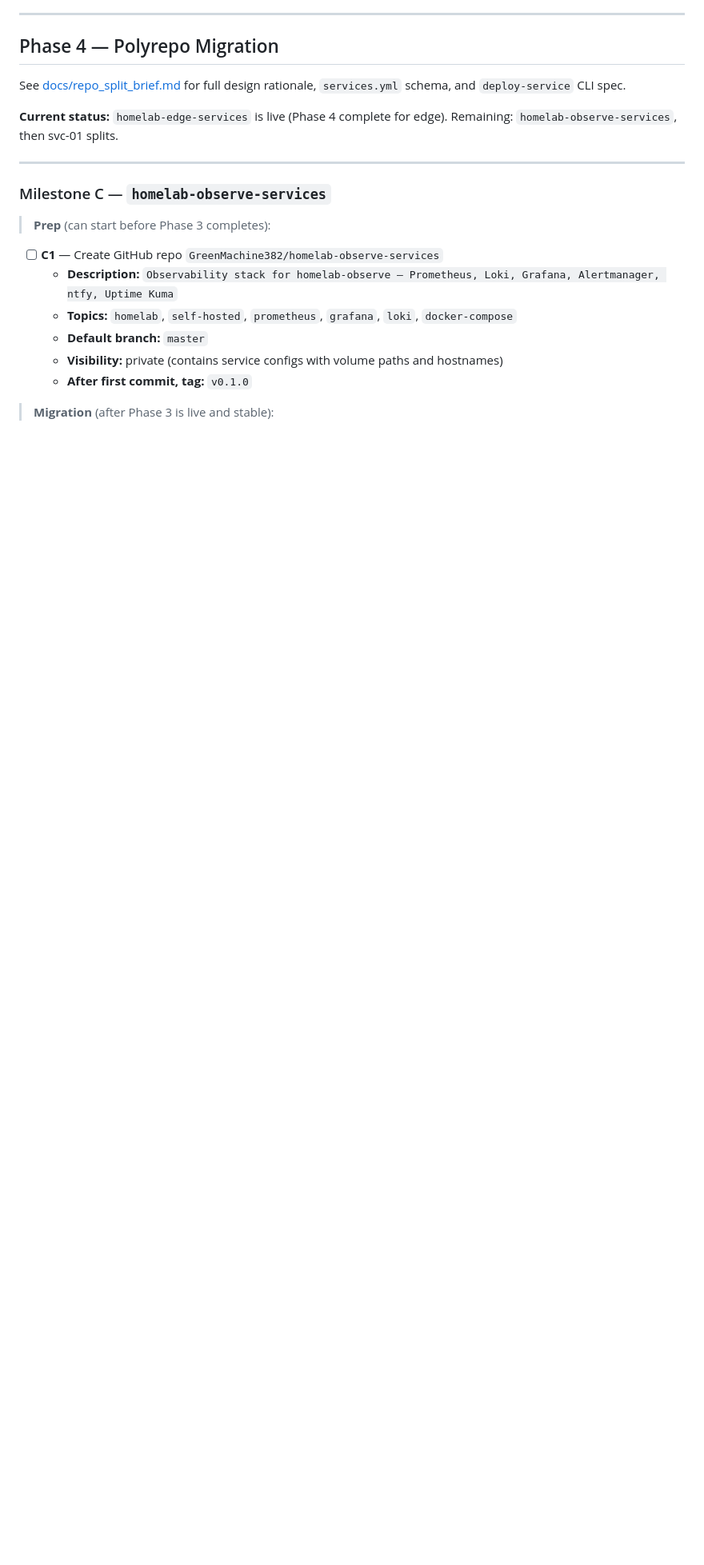
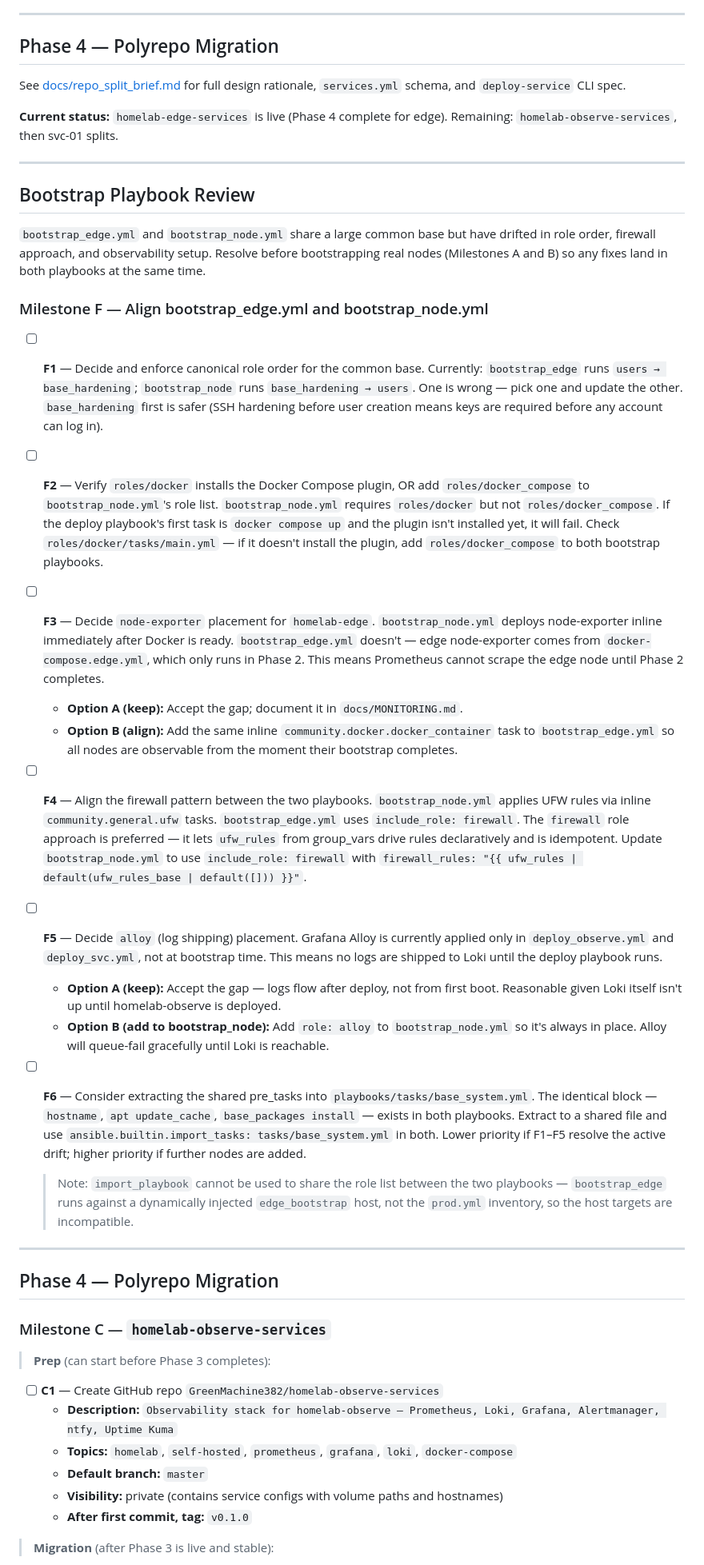
Before and after one commit to GreenMachine582/HomeLab, a Markdown page: TODO.md, the part around the change. Shown at 80% size. GitHub-like rendering; blank space fills up the shorter version.

Commit message:
chore(todo): add Milestone F — bootstrap playbook alignment review
Documents six specific inconsistencies found between bootstrap_edge.yml
and bootstrap_node.yml: role order, docker_compose plugin gap, node-exporter
placement (edge only gets it in Phase 2), UFW approach (inline vs include_role),
alloy placement, and shared pre_tasks duplication. Each task states the
current state, options, and preferred resolution. Includes note on why
import_playbook cannot be used (incompatible host targets between bootstrap
plays).

Co-Authored-By: Claude Sonnet 4.6 <noreply@anthropic.com>

```diff
--- a/TODO.md
+++ b/TODO.md
@@ -64,6 +64,39 @@ See [docs/repo_split_brief.md](./docs/repo_split_brief.md) for full design ratio
 **Current status:** `homelab-edge-services` is live (Phase 4 complete for edge). Remaining: `homelab-observe-services`, then svc-01 splits.
 
 ---
+
+## Bootstrap Playbook Review
+
+`bootstrap_edge.yml` and `bootstrap_node.yml` share a large common base but have drifted in role order, firewall approach, and observability setup. Resolve before bootstrapping real nodes (Milestones A and B) so any fixes land in both playbooks at the same time.
+
+### Milestone F — Align bootstrap_edge.yml and bootstrap_node.yml
+
+- [ ] **F1** — Decide and enforce canonical role order for the common base.
+  Currently: `bootstrap_edge` runs `users → base_hardening`; `bootstrap_node` runs `base_hardening → users`. One is wrong — pick one and update the other. `base_hardening` first is safer (SSH hardening before user creation means keys are required before any account can log in).
+
+- [ ] **F2** — Verify `roles/docker` installs the Docker Compose plugin, OR add `roles/docker_compose` to `bootstrap_node.yml`'s role list.
+  `bootstrap_node.yml` requires `roles/docker` but not `roles/docker_compose`. If the deploy playbook's first task is `docker compose up` and the plugin isn't installed yet, it will fail. Check `roles/docker/tasks/main.yml` — if it doesn't install the plugin, add `roles/docker_compose` to both bootstrap playbooks.
+
+- [ ] **F3** — Decide `node-exporter` placement for `homelab-edge`.
+  `bootstrap_node.yml` deploys node-exporter inline immediately after Docker is ready. `bootstrap_edge.yml` doesn't — edge node-exporter comes from `docker-compose.edge.yml`, which only runs in Phase 2. This means Prometheus cannot scrape the edge node until Phase 2 completes.
+  - **Option A (keep):** Accept the gap; document it in `docs/MONITORING.md`.
+  - **Option B (align):** Add the same inline `community.docker.docker_container` task to `bootstrap_edge.yml` so all nodes are observable from the moment their bootstrap completes.
+
+- [ ] **F4** — Align the firewall pattern between the two playbooks.
+  `bootstrap_node.yml` applies UFW rules via inline `community.general.ufw` tasks. `bootstrap_edge.yml` uses `include_role: firewall`. The `firewall` role approach is preferred — it lets `ufw_rules` from group_vars drive rules declaratively and is idempotent. Update `bootstrap_node.yml` to use `include_role: firewall` with `firewall_rules: "{{ ufw_rules | default(ufw_rules_base | default([])) }}"`.
+
+- [ ] **F5** — Decide `alloy` (log shipping) placement.
+  Grafana Alloy is currently applied only in `deploy_observe.yml` and `deploy_svc.yml`, not at bootstrap time. This means no logs are shipped to Loki until the deploy playbook runs.
+  - **Option A (keep):** Accept the gap — logs flow after deploy, not from first boot. Reasonable given Loki itself isn't up until homelab-observe is deployed.
+  - **Option B (add to bootstrap_node):** Add `role: alloy` to `bootstrap_node.yml` so it's always in place. Alloy will queue-fail gracefully until Loki is reachable.
+
+- [ ] **F6** — Consider extracting the shared pre_tasks into `playbooks/tasks/base_system.yml`.
+  The identical block — `hostname`, `apt update_cache`, `base_packages install` — exists in both playbooks. Extract to a shared file and use `ansible.builtin.import_tasks: tasks/base_system.yml` in both. Lower priority if F1–F5 resolve the active drift; higher priority if further nodes are added.
+  > Note: `import_playbook` cannot be used to share the role list between the two playbooks — `bootstrap_edge` runs against a dynamically injected `edge_bootstrap` host, not the `prod.yml` inventory, so the host targets are incompatible.
+
+---
+
+## Phase 4 — Polyrepo Migration
 
 ### Milestone C — `homelab-observe-services`
 
```
